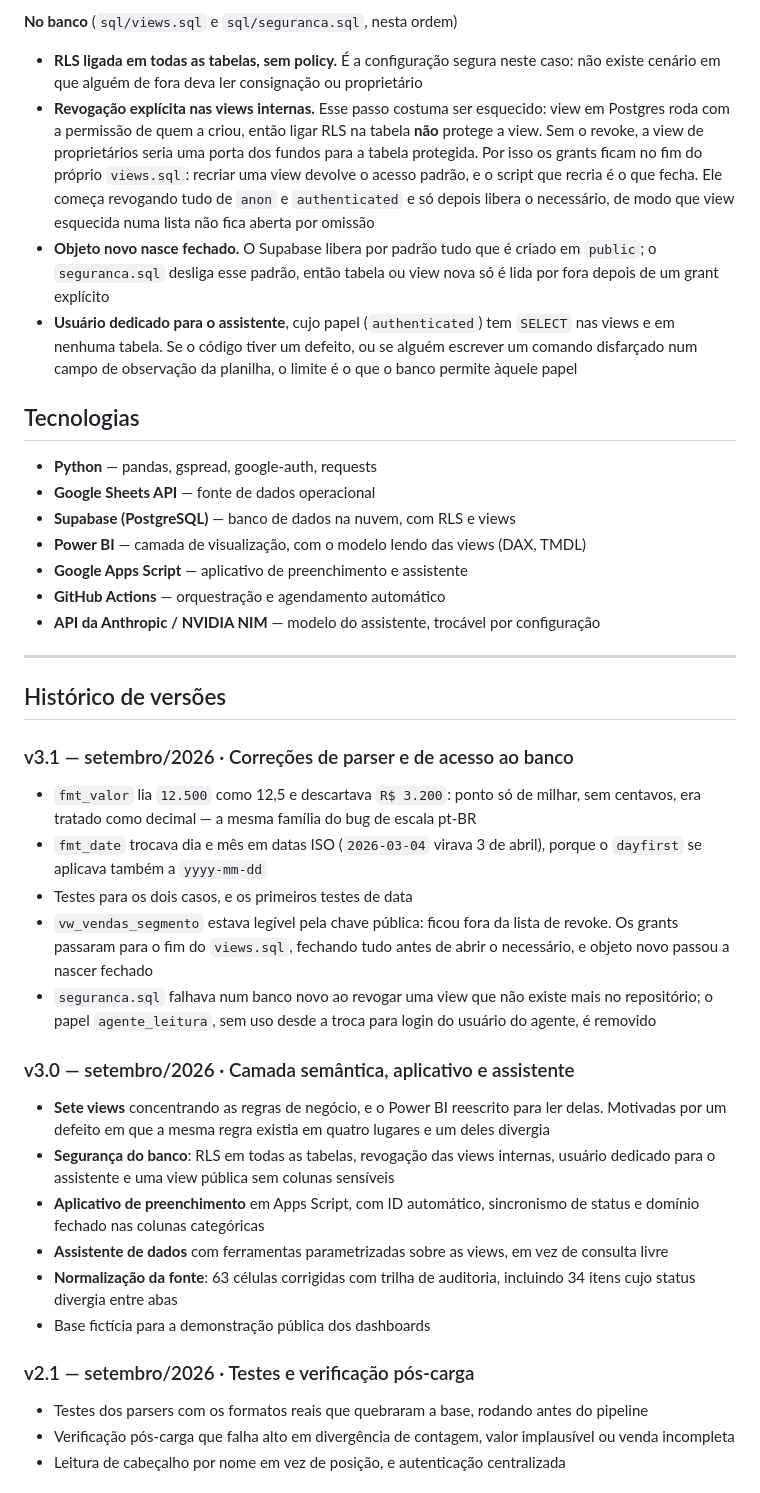
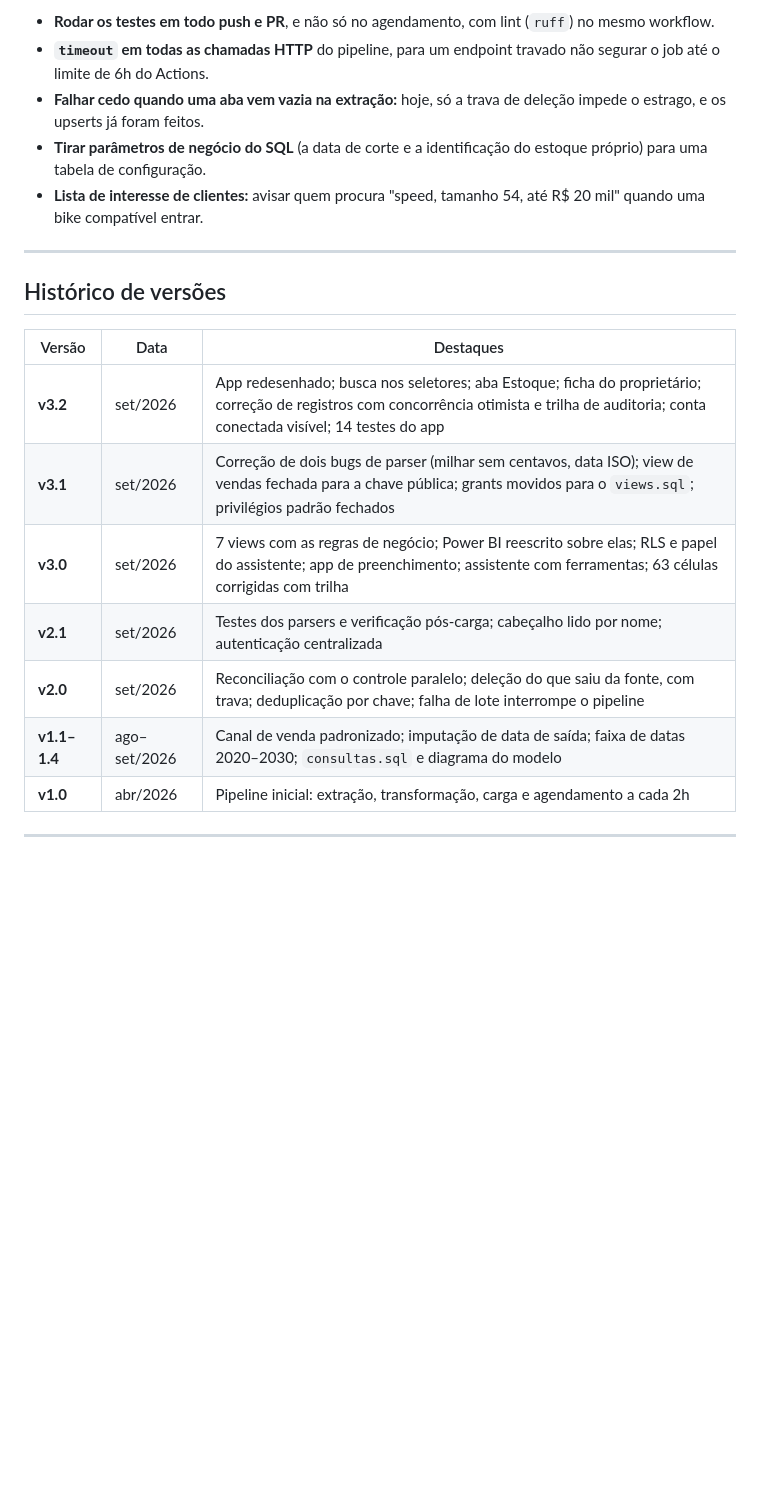
Before and after one commit to pedrinvazzz-code/Cairo-Special-Bikes, a Markdown page: README.md, the part around one of its changes. Rendered like a GitHub page; blank space fills up the shorter version.

```diff
--- a/README.md
+++ b/README.md
@@ -214,44 +225,22 @@ O motivo dessas duas camadas: o pipeline chegou a acumular **1.236 execuções v
-**No banco** (`sql/views.sql` e `sql/seguranca.sql`, nesta ordem)
-
-- **RLS ligada em todas as tabelas, sem policy.** É a configuração segura neste caso: não existe cenário em que alguém de fora deva ler consignação ou proprietário
-- **Revogação explícita nas views internas.** Esse passo costuma ser esquecido: view em Postgres roda com a permissão de quem a criou, então ligar RLS na tabela **não** protege a view. Sem o revoke, a view de proprietários seria uma porta dos fundos para a tabela protegida. Por isso os grants ficam no fim do próprio `views.sql`: recriar uma view devolve o acesso padrão, e o script que recria é o que fecha. Ele começa revogando tudo de `anon` e `authenticated` e só depois libera o necessário, de modo que view esquecida numa lista não fica aberta por omissão
-- **Objeto novo nasce fechado.** O Supabase libera por padrão tudo que é criado em `public`; o `seguranca.sql` desliga esse padrão, então tabela ou view nova só é lida por fora depois de um grant explícito
-- **Usuário dedicado para o assistente**, cujo papel (`authenticated`) tem `SELECT` nas views e em nenhuma tabela. Se o código tiver um defeito, ou se alguém escrever um comando disfarçado num campo de observação da planilha, o limite é o que o banco permite àquele papel
-
-## Tecnologias
-
-- **Python** — pandas, gspread, google-auth, requests
-- **Google Sheets API** — fonte de dados operacional
-- **Supabase (PostgreSQL)** — banco de dados na nuvem, com RLS e views
-- **Power BI** — camada de visualização, com o modelo lendo das views (DAX, TMDL)
-- **Google Apps Script** — aplicativo de preenchimento e assistente
-- **GitHub Actions** — orquestração e agendamento automático
-- **API da Anthropic / NVIDIA NIM** — modelo do assistente, trocável por configuração
+- **Rodar os testes em todo push e PR**, e não só no agendamento, com lint (`ruff`) no mesmo workflow.
+- **`timeout` em todas as chamadas HTTP** do pipeline, para um endpoint travado não segurar o job até o limite de 6h do Actions.
+- **Falhar cedo quando uma aba vem vazia na extração:** hoje, só a trava de deleção impede o estrago, e os upserts já foram feitos.
+- **Tirar parâmetros de negócio do SQL** (a data de corte e a identificação do estoque próprio) para uma tabela de configuração.
+- **Lista de interesse de clientes:** avisar quem procura "speed, tamanho 54, até R$ 20 mil" quando uma bike compatível entrar.
 
 ---
 
 ## Histórico de versões
 
-### v3.1 — setembro/2026 · Correções de parser e de acesso ao banco
+| Versão | Data | Destaques |
+|---|---|---|
+| **v3.2** | set/2026 | App redesenhado; busca nos seletores; aba Estoque; ficha do proprietário; correção de registros com concorrência otimista e trilha de auditoria; conta conectada visível; 14 testes do app |
+| **v3.1** | set/2026 | Correção de dois bugs de parser (milhar sem centavos, data ISO); view de vendas fechada para a chave pública; grants movidos para o `views.sql`; privilégios padrão fechados |
+| **v3.0** | set/2026 | 7 views com as regras de negócio; Power BI reescrito sobre elas; RLS e papel do assistente; app de preenchimento; assistente com ferramentas; 63 células corrigidas com trilha |
+| **v2.1** | set/2026 | Testes dos parsers e verificação pós-carga; cabeçalho lido por nome; autenticação centralizada |
+| **v2.0** | set/2026 | Reconciliação com o controle paralelo; deleção do que saiu da fonte, com trava; deduplicação por chave; falha de lote interrompe o pipeline |
+| **v1.1–1.4** | ago–set/2026 | Canal de venda padronizado; imputação de data de saída; faixa de datas 2020–2030; `consultas.sql` e diagrama do modelo |
+| **v1.0** | abr/2026 | Pipeline inicial: extração, transformação, carga e agendamento a cada 2h |
 
-- `fmt_valor` lia `12.500` como 12,5 e descartava `R$ 3.200`: ponto só de milhar, sem centavos, era tratado como decimal — a mesma família do bug de escala pt-BR
-- `fmt_date` trocava dia e mês em datas ISO (`2026-03-04` virava 3 de abril), porque o `dayfirst` se aplicava também a `yyyy-mm-dd`
-- Testes para os dois casos, e os primeiros testes de data
-- `vw_vendas_segmento` estava legível pela chave pública: ficou fora da lista de revoke. Os grants passaram para o fim do `views.sql`, fechando tudo antes de abrir o necessário, e objeto novo passou a nascer fechado
-- `seguranca.sql` falhava num banco novo ao revogar uma view que não existe mais no repositório; o papel `agente_leitura`, sem uso desde a troca para login do usuário do agente, é removido
+---
 
-### v3.0 — setembro/2026 · Camada semântica, aplicativo e assistente
-
-- **Sete views** concentrando as regras de negócio, e o Power BI reescrito para ler delas. Motivadas por um defeito em que a mesma regra existia em quatro lugares e um deles divergia
-- **Segurança do banco**: RLS em todas as tabelas, revogação das views internas, usuário dedicado para o assistente e uma view pública sem colunas sensíveis
-- **Aplicativo de preenchimento** em Apps Script, com ID automático, sincronismo de status e domínio fechado nas colunas categóricas
-- **Assistente de dados** com ferramentas parametrizadas sobre as views, em vez de consulta livre
-- **Normalização da fonte**: 63 células corrigidas com trilha de auditoria, incluindo 34 itens cujo status divergia entre abas
-- Base fictícia para a demonstração pública dos dashboards
-
-### v2.1 — setembro/2026 · Testes e verificação pós-carga
-
-- Testes dos parsers com os formatos reais que quebraram a base, rodando antes do pipeline
-- Verificação pós-carga que falha alto em divergência de contagem, valor implausível ou venda incompleta
-- Leitura de cabeçalho por nome em vez de posição, e autenticação centralizada
-
```
Also changed, not shown: other parts of README.md (+198 -223 lines).
